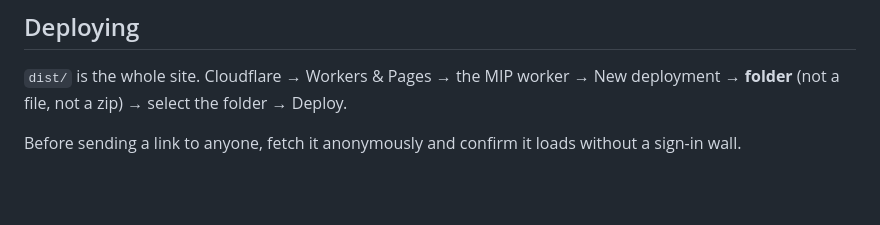
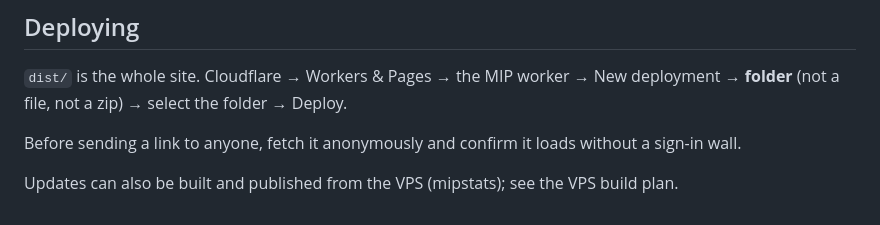
Before and after one commit to jaycolapinto-cyber/mip-stat-room, a Markdown page: README.md, the part around the change. Drawn GitHub-style; blank space fills up the shorter version.

Commit message:
README: note the VPS can build and publish (Phase 1 test commit)
Co-Authored-By: Claude Opus 5.5 <noreply@anthropic.com>

```diff
--- a/README.md
+++ b/README.md
@@ -166,3 +166,5 @@ deployment → **folder** (not a file, not a zip) → select the folder → Depl
 
 Before sending a link to anyone, fetch it anonymously and confirm it loads
 without a sign-in wall.
+
+Updates can also be built and published from the VPS (mipstats); see the VPS build plan.
```
